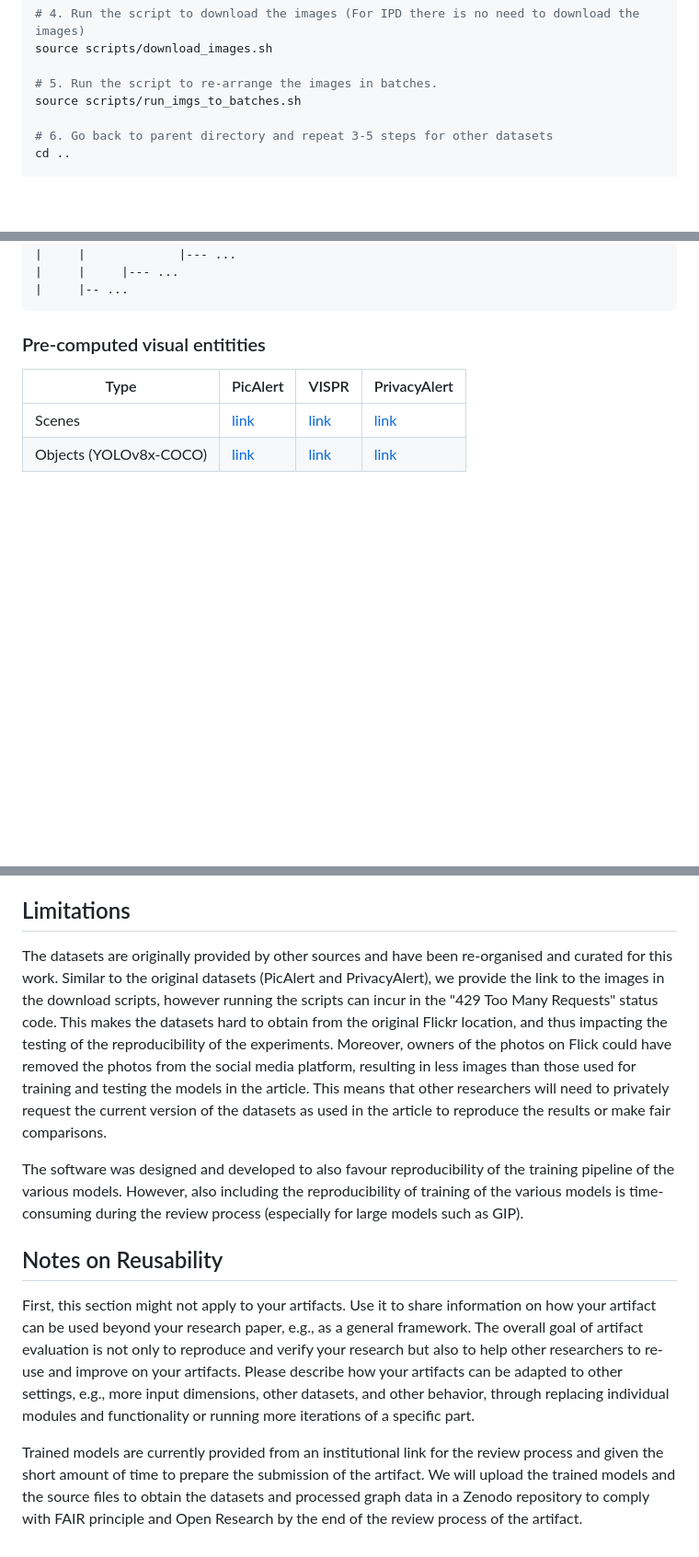
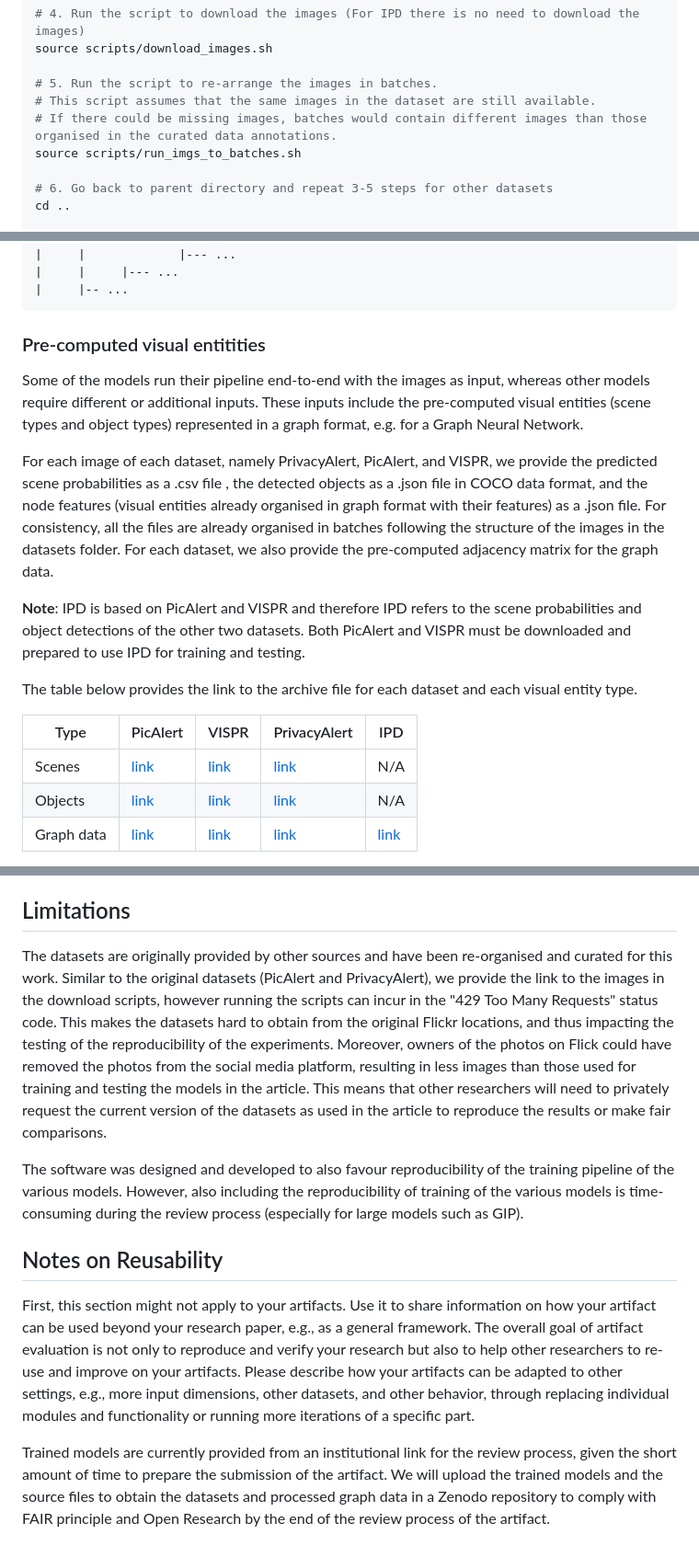
Before and after one commit to graphnex/privacy-from-visual-entities, a Markdown page: ARTIFACT-EVALUATION.md, 3 parts joined by grey strips. Shown at 92% size. Drawn GitHub-style; folded sections open; blank space fills up the shorter version.

```diff
--- a/ARTIFACT-EVALUATION.md
+++ b/ARTIFACT-EVALUATION.md
@@ -158,6 +158,8 @@ cd curated_privacyalert/
 source scripts/download_images.sh
 
 # 5. Run the script to re-arrange the images in batches.
+# This script assumes that the same images in the dataset are still available.
+# If there could be missing images, batches would contain different images than those organised in the curated data annotations.
 source scripts/run_imgs_to_batches.sh
 
 # 6. Go back to parent directory and repeat 3-5 steps for other datasets
@@ -202,8 +204,20 @@ Here is an example of the final expected organisation of the images:
 
 ### Pre-computed visual entitities <a name="data-visual-entities"></a>
 
-| Type | PicAlert | VISPR | PrivacyAlert |
-|------|----------|-------|--------------|
-| Scenes | [link]() | [link]() | [link]() |
-| Objects (YOLOv8x-COCO) | [link]() | [link]() | [link]() |
+Some of the models run their pipeline end-to-end with the images as input, whereas other models require different or additional inputs.
+These inputs include the pre-computed visual entities (scene types and object types) represented in a graph format, e.g. for a Graph Neural Network.
 
+For each image of each dataset, namely PrivacyAlert, PicAlert, and VISPR, we provide the predicted scene probabilities as a .csv file , the detected objects as a .json file in COCO data format, and the node features (visual entities already organised in graph format with their features) as a .json file.
+For consistency, all the files are already organised in batches following the structure of the images in the datasets folder.
+For each dataset, we also provide the pre-computed adjacency matrix for the graph data.
+
+**Note**: IPD is based on PicAlert and VISPR and therefore IPD refers to the scene probabilities and object detections of the other two datasets. Both PicAlert and VISPR must be downloaded and prepared to use IPD for training and testing.
+
+The table below provides the link to the archive file for each dataset and each visual entity type.
+
+| Type | PicAlert | VISPR | PrivacyAlert | IPD |
+|------|----------|-------|--------------|-----|
+| Scenes | [link]() | [link]() | [link]() | N/A |
+| Objects | [link]() | [link]() | [link]() | N/A |
+| Graph data | [link]() | [link]() | [link]() | [link]() |
+
@@ -439,7 +530,7 @@ Note that some of the models are run with different configurations and therefore
 
 ## Limitations <a name="limitations"></a>
 
-The datasets are originally provided by other sources and have been re-organised and curated for this work. Similar to the original datasets (PicAlert and PrivacyAlert), we provide the link to the images in the download scripts, however running the scripts can incur in the "429 Too Many Requests" status code. This makes the datasets hard to obtain from the original Flickr location, and thus impacting the testing of the reproducibility of the experiments. Moreover, owners of the photos on Flick could have removed the photos from the social media platform, resulting in less images than those used for training and testing the models in the article. This means that other researchers will need to privately request the current version of the datasets as used in the article to reproduce the results or make fair comparisons.
+The datasets are originally provided by other sources and have been re-organised and curated for this work. Similar to the original datasets (PicAlert and PrivacyAlert), we provide the link to the images in the download scripts, however running the scripts can incur in the "429 Too Many Requests" status code. This makes the datasets hard to obtain from the original Flickr locations, and thus impacting the testing of the reproducibility of the experiments. Moreover, owners of the photos on Flick could have removed the photos from the social media platform, resulting in less images than those used for training and testing the models in the article. This means that other researchers will need to privately request the current version of the datasets as used in the article to reproduce the results or make fair comparisons.
 
 The software was designed and developed to also favour reproducibility of the training pipeline of the various models. However, also including the reproducibility of training of the various models is time-consuming during the review process (especially for large models such as GIP).
 
@@ -450,4 +541,4 @@ The overall goal of artifact evaluation is not only to reproduce and verify your
 Please describe how your artifacts can be adapted to other settings, e.g., more input dimensions, other datasets, and other behavior, through replacing individual modules and functionality or running more iterations of a specific part.
 
 
-Trained models are currently provided from an institutional link for the review process and given the short amount of time to prepare the submission of the artifact. We will upload the trained models and the source files to obtain the datasets and processed graph data in a Zenodo repository to comply with FAIR principle and Open Research by the end of the review process of the artifact.
+Trained models are currently provided from an institutional link for the review process, given the short amount of time to prepare the submission of the artifact. We will upload the trained models and the source files to obtain the datasets and processed graph data in a Zenodo repository to comply with FAIR principle and Open Research by the end of the review process of the artifact.
```
Also changed, not shown: other parts of ARTIFACT-EVALUATION.md (+78 -1 lines).
